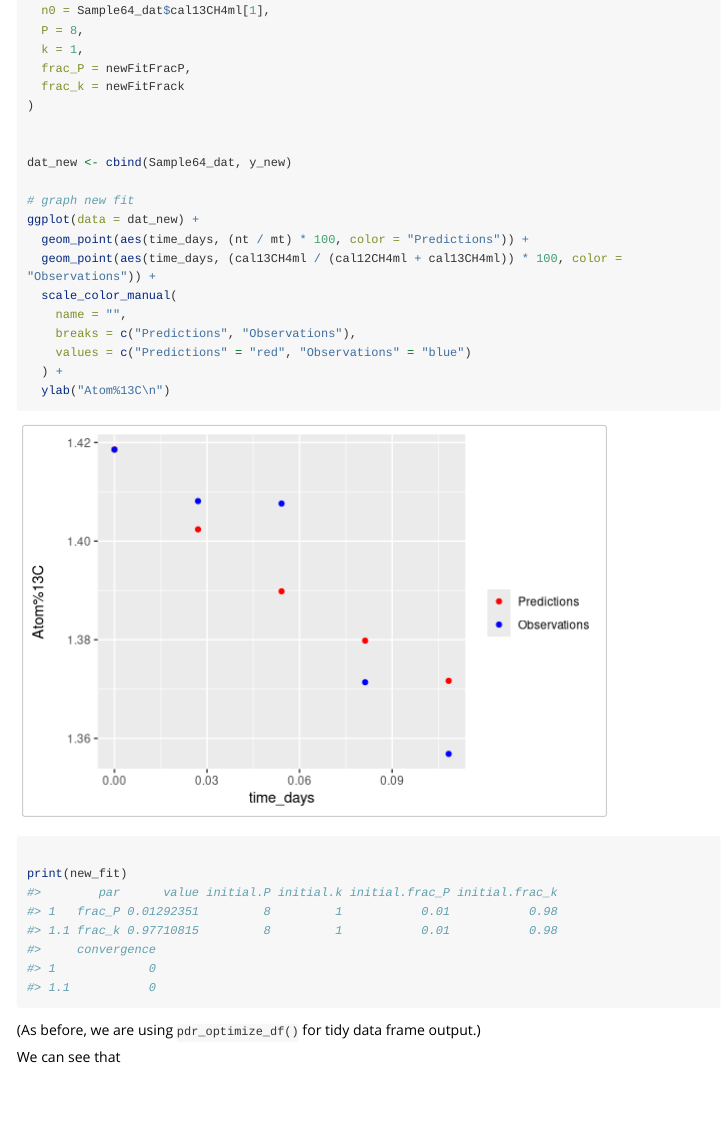
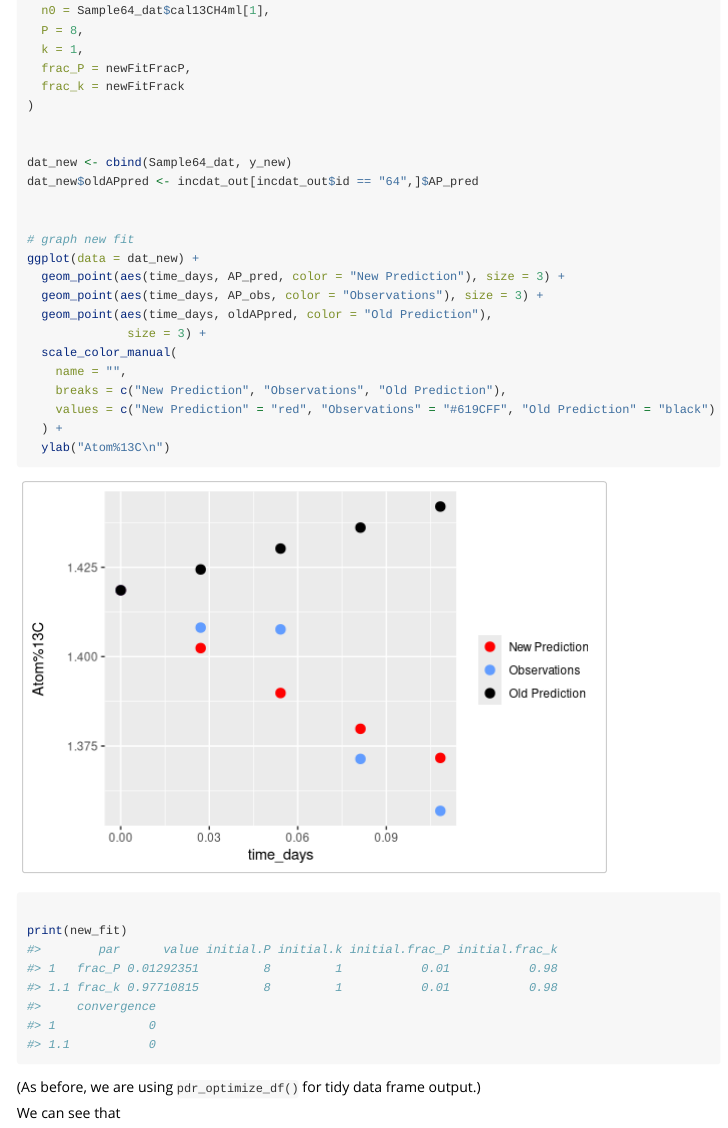
Before and after one commit to COMPASS-DOE/PoolDilutionR, an R Markdown document (vignettes/Intro_PoolDilutionR.Rmd): the page in a window 1100 px wide, from 6170 px down. Rendered offline with R 4.5, knitr and Pandoc, with nearby package versions; long lines of code are wrapped.

Commit message:
new colors, frac_ exammple graph

```diff
--- a/vignettes/Intro_PoolDilutionR.Rmd
+++ b/vignettes/Intro_PoolDilutionR.Rmd
@@ -346,15 +346,19 @@ y_new <- pdr_predict(
 
 
 dat_new <- cbind(Sample64_dat, y_new)
+dat_new$oldAPpred <- incdat_out[incdat_out$id == "64",]$AP_pred
+
 
 # graph new fit
 ggplot(data = dat_new) +
-  geom_point(aes(time_days, (nt / mt) * 100, color = "Predictions")) +
-  geom_point(aes(time_days, (cal13CH4ml / (cal12CH4ml + cal13CH4ml)) * 100, color = "Observations")) +
+  geom_point(aes(time_days, AP_pred, color = "New Prediction"), size = 3) +
+  geom_point(aes(time_days, AP_obs, color = "Observations"), size = 3) +
+  geom_point(aes(time_days, oldAPpred, color = "Old Prediction"),
+              size = 3) +
   scale_color_manual(
     name = "",
-    breaks = c("Predictions", "Observations"),
-    values = c("Predictions" = "red", "Observations" = "blue")
+    breaks = c("New Prediction", "Observations", "Old Prediction"),
+    values = c("New Prediction" = "red", "Observations" = "#619CFF", "Old Prediction" = "black")
   ) +
   ylab("Atom%13C\n")
 
```
